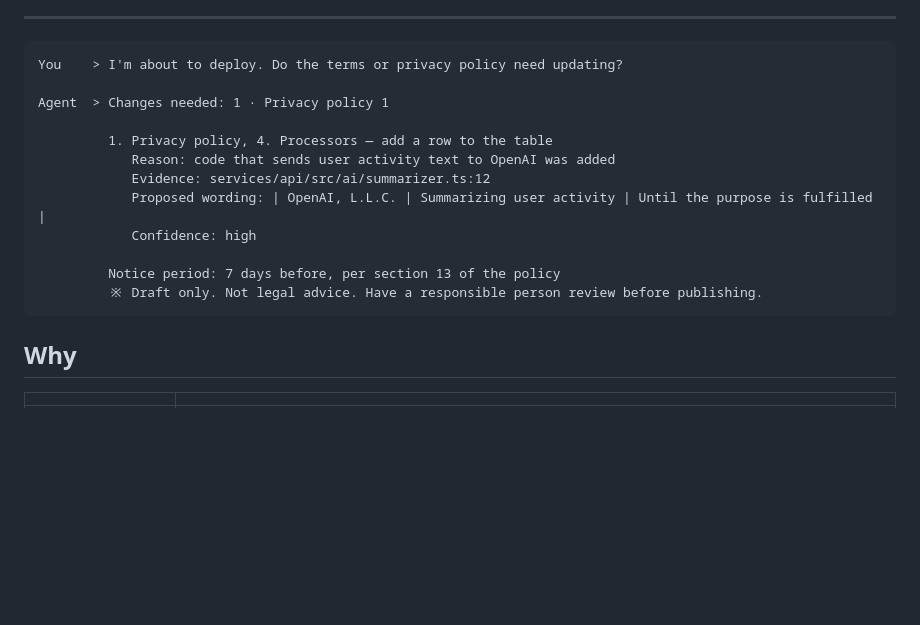
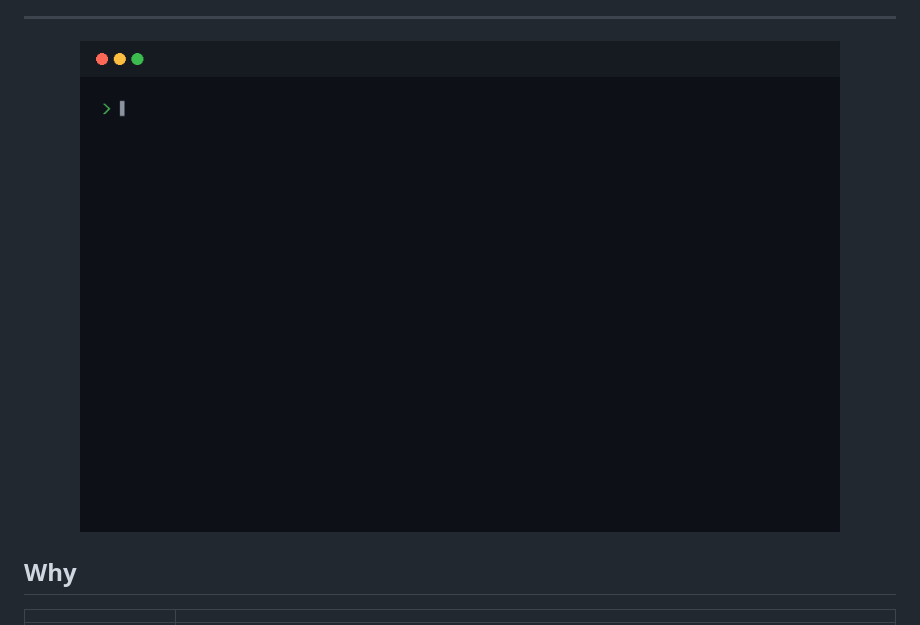
Before and after one commit to FranzCho/policy-drift, a Markdown page: README.en.md, the part around one of its changes. Rendered like a GitHub page; pictures changed too: docs/demo.en.gif (added); blank space fills up the shorter version.

Commit message:
docs: add demo GIFs and npm version badge
Co-Authored-By: Claude <noreply@anthropic.com>

````diff
--- a/README.en.md
+++ b/README.en.md
@@ -20,20 +21,9 @@ that your terms and privacy policy don't say, and your agent proposes the wordin
 
 ---
 
-```text
-You    > I'm about to deploy. Do the terms or privacy policy need updating?
-
-Agent  > Changes needed: 1 · Privacy policy 1
-
-         1. Privacy policy, 4. Processors — add a row to the table
-            Reason: code that sends user activity text to OpenAI was added
-            Evidence: services/api/src/ai/summarizer.ts:12
-            Proposed wording: | OpenAI, L.L.C. | Summarizing user activity | Until the purpose is fulfilled |
-            Confidence: high
-
-         Notice period: 7 days before, per section 13 of the policy
-         ※ Draft only. Not legal advice. Have a responsible person review before publishing.
-```
+<p align="center">
+  <img src="docs/demo.en.gif" width="760" alt="A terminal where the user asks an AI coding agent whether the terms or privacy policy need updating before a deploy; the agent calls three policy-drift tools and answers with a proposed row for the processors table and the notice period">
+</p>
 
 ## Why
 
````
Also changed, not shown: other parts of README.en.md (+1 -0 lines), README.md (+4 -14 lines), docs/demo.ko.gif (added).
